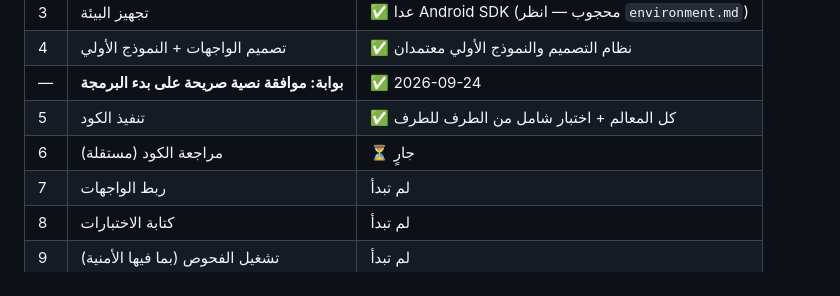
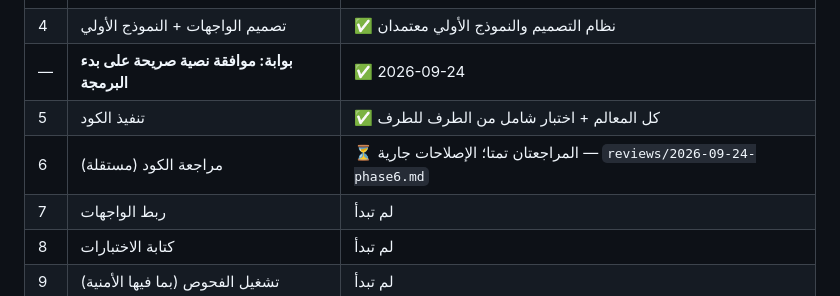
Before and after one commit to abdkamal/barber, a Markdown page: docs/status.md, the part around the change. Rendered like a GitHub page.

Commit message:
Record phase 6 review findings and fix status
Co-Authored-By: Claude Opus 5.5 <noreply@anthropic.com>
Claude-Session: https://claude.ai/code/session_0155daQhrjCrF6s7gN1sHqzy

```diff
--- a/docs/status.md
+++ b/docs/status.md
@@ -10,7 +10,7 @@
 | 4 | تصميم الواجهات + النموذج الأولي | ✅ نظام التصميم والنموذج الأولي معتمدان |
 | — | **بوابة: موافقة نصية صريحة على بدء البرمجة** | ✅ 2026-09-24 |
 | 5 | تنفيذ الكود | ✅ كل المعالم + اختبار شامل من الطرف للطرف |
-| 6 | مراجعة الكود (مستقلة) | ⏳ جارٍ |
+| 6 | مراجعة الكود (مستقلة) | ⏳ المراجعتان تمتا؛ الإصلاحات جارية — `reviews/2026-09-24-phase6.md` |
 | 7 | ربط الواجهات | لم تبدأ |
 | 8 | كتابة الاختبارات | لم تبدأ |
 | 9 | تشغيل الفحوص (بما فيها الأمنية) | لم تبدأ |
```
Also changed, not shown: docs/reviews/2026-09-24-phase6.md (added, +27 -0 lines).
